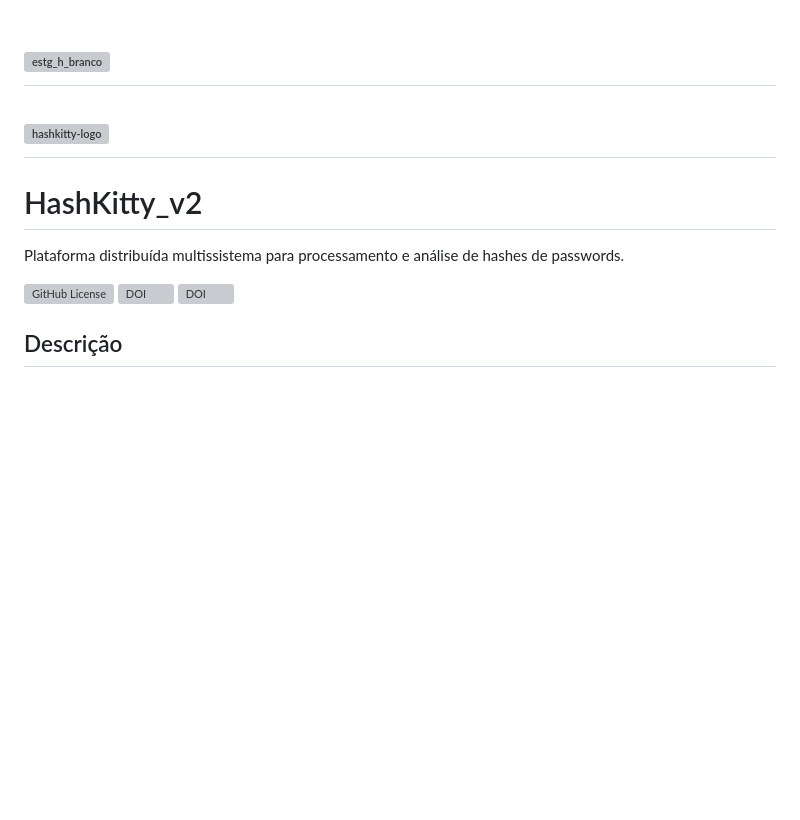
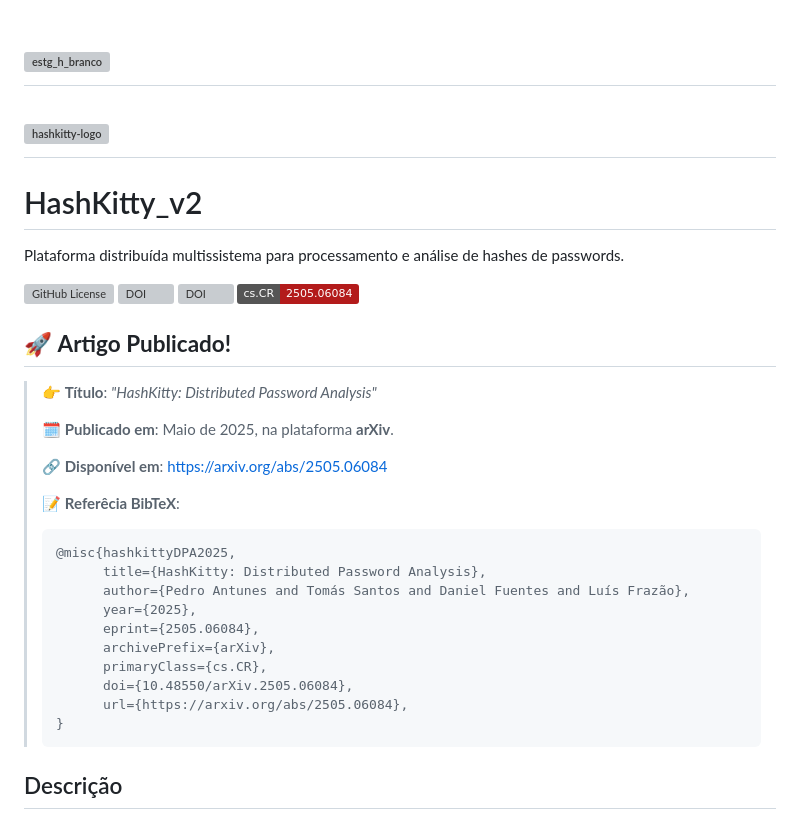
Before and after one commit to luisfrazao/hashkitty, a Markdown page: README.md, the part around the change. Drawn GitHub-style; badges without logos; blank space fills up the shorter version; grey boxes are pictures that could not be loaded.

Commit message:
Add paper publication to README.md

````diff
--- a/README.md
+++ b/README.md
@@ -1,9 +1,6 @@
 # ![estg_h_branco](https://github.com/user-attachments/assets/cf71a428-607a-41e9-bb5a-60894e624ead)
 
-
 # ![hashkitty-logo](https://github.com/user-attachments/assets/c7281a7c-abf8-4e45-8d4a-5571d6384bb5)
-
-
 
 # HashKitty_v2
 Plataforma distribuída multissistema para processamento e análise de hashes de passwords.
@@ -11,6 +8,30 @@ Plataforma distribuída multissistema para processamento e análise de hashes de
 ![GitHub License](https://img.shields.io/github/license/luisfrazao/hashkitty)
 [![DOI](https://zenodo.org/badge/DOI/10.5281/zenodo.12726688.svg)](https://doi.org/10.5281/zenodo.12726688)
 [![DOI](https://zenodo.org/badge/DOI/10.5281/zenodo.12726812.svg)](https://doi.org/10.5281/zenodo.12726812)
+[![DOI](https://img.shields.io/badge/cs.CR-2505.06084-B31B1B?style=flat&logo=arxiv&logoColor=red)](https://doi.org/10.48550/arXiv.2505.06084)
+
+## 🚀 **Artigo Publicado!**
+
+> 👉 **Título**: *"HashKitty: Distributed Password Analysis"*
+>
+> 🗓️ **Publicado em**: Maio de 2025, na plataforma **arXiv**.
+>
+> 🔗 **Disponível em**: [https://arxiv.org/abs/2505.06084](https://arxiv.org/abs/2505.06084)
+>
+> 📝 **Referêcia BibTeX**:
+>
+> ```bibtex
+> @misc{hashkittyDPA2025,
+>       title={HashKitty: Distributed Password Analysis},
+>       author={Pedro Antunes and Tomás Santos and Daniel Fuentes and Luís Frazão},
+>       year={2025},
+>       eprint={2505.06084},
+>       archivePrefix={arXiv},
+>       primaryClass={cs.CR},
+>       doi={10.48550/arXiv.2505.06084},
+>       url={https://arxiv.org/abs/2505.06084},
+> }
+> ```
 
 
 ## Descrição
````
